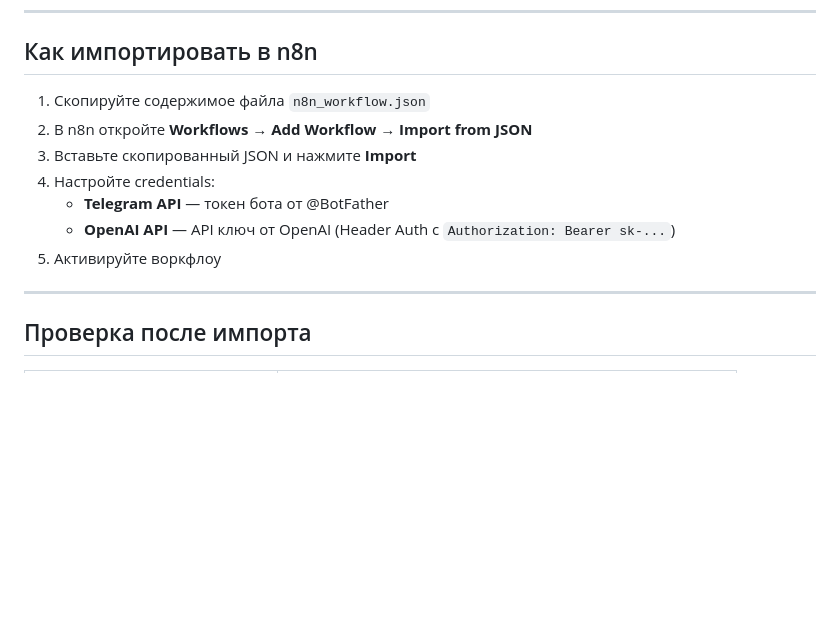
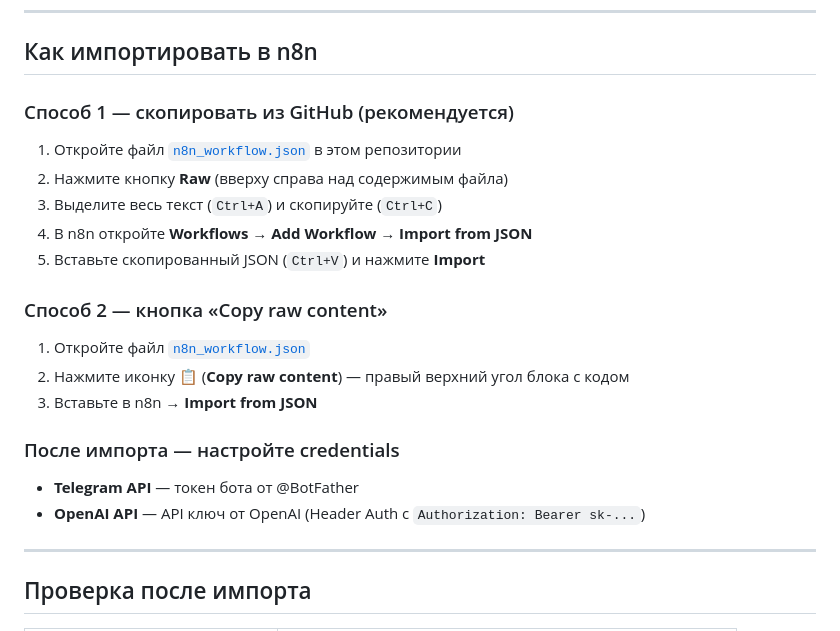
Before and after one commit to JohannissonUthayan249/-8-, a Markdown page: README.md, the part around the change. Drawn GitHub-style; blank space fills up the shorter version.

Commit message:
Add clear import instructions for copying n8n_workflow.json
Updated README with two methods to copy the JSON:
- Raw button method (Ctrl+A, Ctrl+C)
- Copy raw content button (clipboard icon)
Both point to the n8n_workflow.json file which has the 8-node
Route Switch architecture ready for import.

Agent-Logs-Url: https://github.com/JohannissonUthayan249/-8-/sessions/2329f277-3535-4d73-9acf-0257c5b0c0b1

Co-authored-by: JohannissonUthayan249 <272302580+JohannissonUthayan249@users.noreply.github.com>

```diff
--- a/README.md
+++ b/README.md
@@ -88,13 +88,24 @@ Code Router — центральный узел. Он определяет ти
 
 ## Как импортировать в n8n
 
-1. Скопируйте содержимое файла `n8n_workflow.json`
-2. В n8n откройте **Workflows** → **Add Workflow** → **Import from JSON**
-3. Вставьте скопированный JSON и нажмите **Import**
-4. Настройте credentials:
-   - **Telegram API** — токен бота от @BotFather
-   - **OpenAI API** — API ключ от OpenAI (Header Auth с `Authorization: Bearer sk-...`)
-5. Активируйте воркфлоу
+### Способ 1 — скопировать из GitHub (рекомендуется)
+
+1. Откройте файл [`n8n_workflow.json`](n8n_workflow.json) в этом репозитории
+2. Нажмите кнопку **Raw** (вверху справа над содержимым файла)
+3. Выделите весь текст (`Ctrl+A`) и скопируйте (`Ctrl+C`)
+4. В n8n откройте **Workflows** → **Add Workflow** → **Import from JSON**
+5. Вставьте скопированный JSON (`Ctrl+V`) и нажмите **Import**
+
+### Способ 2 — кнопка «Copy raw content»
+
+1. Откройте файл [`n8n_workflow.json`](n8n_workflow.json)
+2. Нажмите иконку 📋 (**Copy raw content**) — правый верхний угол блока с кодом
+3. Вставьте в n8n → **Import from JSON**
+
+### После импорта — настройте credentials
+
+- **Telegram API** — токен бота от @BotFather
+- **OpenAI API** — API ключ от OpenAI (Header Auth с `Authorization: Bearer sk-...`)
 
 ---
 
```
